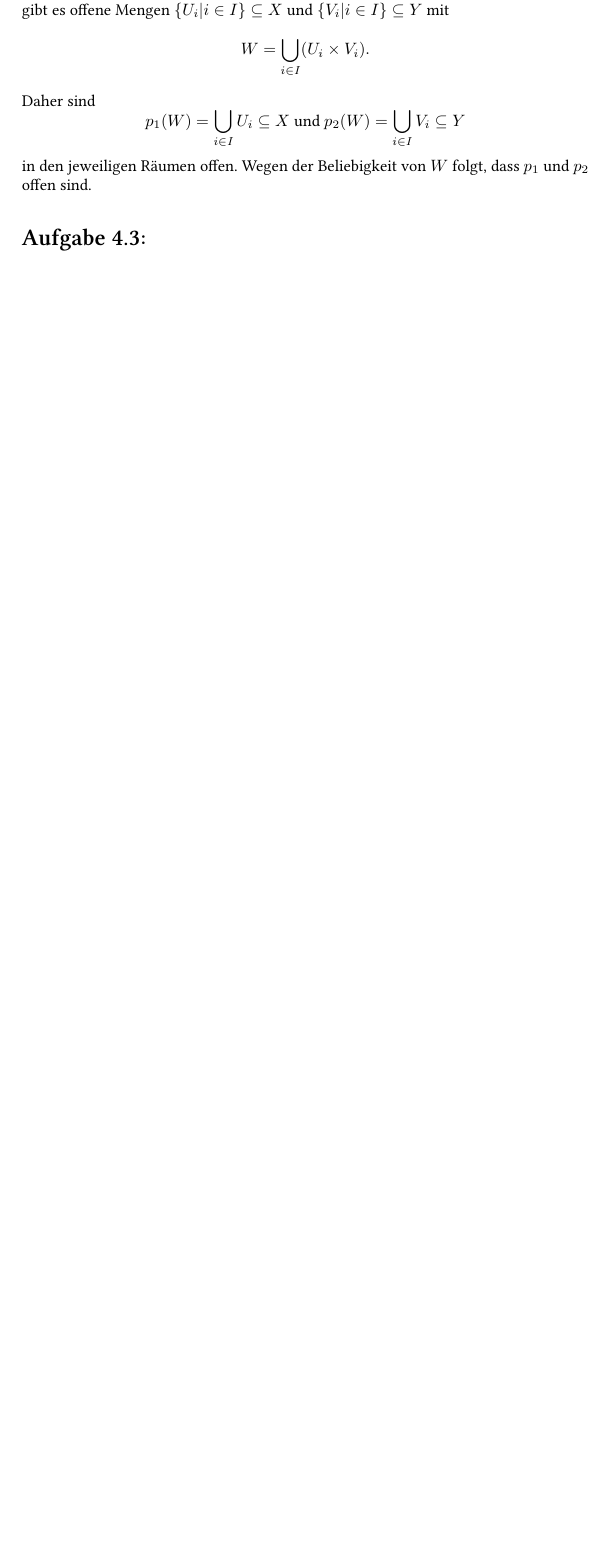
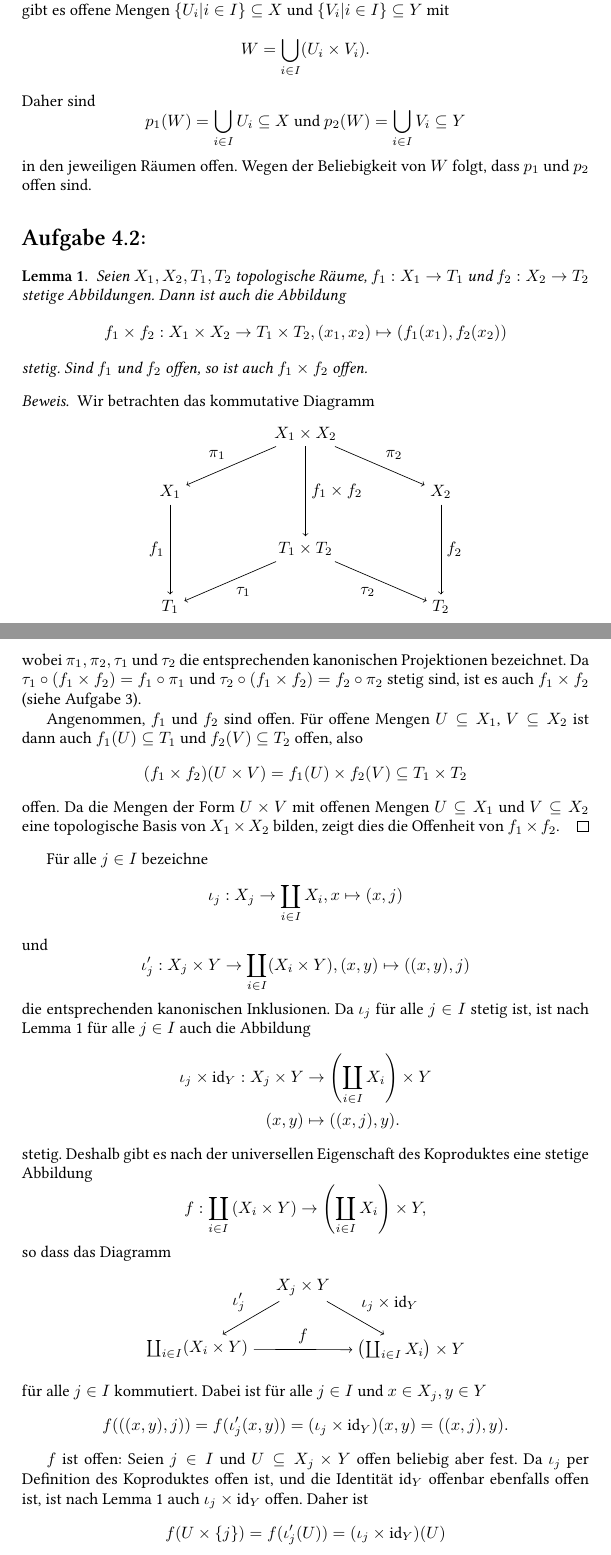
Before and after one commit to cionx/GeoTopo-Abgaben, a LaTeX document (Blatt 4/GeoTopo 4.tex, which reads mystyle.sty): part of page 1 of 2 before the commit and two parts of pages 1 and 2 of 3 after it, the two joined at a grey line, cut so that both start at the same text, the shorter picture padded with empty space. Compiled offline with XeLaTeX.

Commit message:
Blatt 4: Aufgabe 2 getippt.

```diff
--- a/Blatt 4/GeoTopo 4.tex
+++ b/Blatt 4/GeoTopo 4.tex
@@ -42,4 +42,83 @@ in den jeweiligen Räumen offen. Wegen der Beliebigkeit von $W$ folgt, dass $p_1
 
 
 
-\addtocounter{section}{1}
+\section{}
+
+\begin{lem}\label{lem: Funktionsprodukt}
+ Seien $X_1, X_2, T_1, T_2$ topologische Räume, $f_1 : X_1 \to T_1$ und $f_2 : X_2 \to T_2$ stetige Abbildungen. Dann ist auch die Abbildung
+ \[
+  f_1 \times f_2 : X_1 \times X_2 \to T_1 \times T_2, (x_1, x_2) \mapsto (f_1(x_1), f_2(x_2))
+ \]
+ stetig. Sind $f_1$ und $f_2$ offen, so ist auch $f_1 \times f_2$ offen.
+\end{lem}
+\begin{proof}
+ Wir betrachten das kommutative Diagramm
+ \begin{center}
+  \begin{tikzpicture}[node distance = 7em, auto]
+   \node (X_1 x X_2) {$X_1 \times X_2$};
+   \node (X_1) [below left = 2em and 5em of X_1 x X_2] {$X_1$};
+   \node (X_2) [below right = 2em and 5em of X_1 x X_2] {$X_2$};
+   \node (T_1 x T_2) [below of = X_1 x X_2] {$T_1 \times T_2$};
+   \node (T_1) [below of = X_1] {$T_1$};
+   \node (T_2) [below of = X_2] {$T_2$};
+   \draw[->] (X_1 x X_2) to node[swap]{$\pi_1$} (X_1);
+   \draw[->] (X_1 x X_2) to node{$\pi_2$} (X_2);
+   \draw[->] (X_1 x X_2) to node{$f_1 \times f_2$} (T_1 x T_2);
+   \draw[->] (X_1) to node[swap]{$f_1$} (T_1);
+   \draw[->] (X_2) to node{$f_2$} (T_2);
+   \draw[->] (T_1 x T_2) to node{$\tau_1$} (T_1);
+   \draw[->] (T_1 x T_2) to node[swap]{$\tau_2$} (T_2);
+  \end{tikzpicture}
+ \end{center}
+ wobei $\pi_1, \pi_2, \tau_1$ und $\tau_2$ die entsprechenden kanonischen Projektionen bezeichnet. Da $\tau_1 \circ (f_1 \times f_2) = f_1 \circ \pi_1$ und $\tau_2 \circ (f_1 \times f_2) = f_2 \circ \pi_2$ stetig sind, ist es auch $f_1 \times f_2$ (siehe Aufgabe 3).
+
+ Angenommen, $f_1$ und $f_2$ sind offen. Für offene Mengen $U \subseteq X_1$, $V \subseteq X_2$ ist dann auch $f_1(U) \subseteq T_1$ und $f_2(V) \subseteq T_2$ offen, also
+ \[
+  (f_1 \times f_2)(U \times V) = f_1(U) \times f_2(V) \subseteq T_1 \times T_2
+ \]
+ offen. Da die Mengen der Form $U \times V$ mit offenen Mengen $U \subseteq X_1$ und $V \subseteq X_2$ eine topologische Basis von $X_1 \times X_2$ bilden, zeigt dies die Offenheit von $f_1 \times f_2$.
+\end{proof}
+
+
+Für alle $j \in I$ bezeichne
+\[
+ \iota_j: X_j \to \coprod_{i \in I} X_i, x \mapsto (x,j)
+\]
+und
+\[
+ \iota'_j : X_j \times Y \to \coprod_{i \in I}(X_i \times Y), (x,y) \mapsto ((x,y),j)
+\]
+die entsprechenden kanonischen Inklusionen. Da $\iota_j$ für alle $j \in I$ stetig ist, ist nach Lemma \ref{lem: Funktionsprodukt} für alle $j \in I$ auch die Abbildung
+\begin{align*}
+ \iota_j \times \id_Y:
+ X_j \times Y &\to \left(\coprod_{i \in I} X_i\right) \times Y \\
+ (x,y) &\mapsto ((x,j),y).
+\end{align*}
+stetig. Deshalb gibt es nach der universellen Eigenschaft des Koproduktes eine stetige Abbildung
+\[
+ f: \coprod_{i \in I} \left( X_i \times Y \right) \to \left( \coprod_{i \in I} X_i \right) \times Y,
+\]
+so dass das Diagramm
+\begin{center}
+ \begin{tikzpicture}[node distance = 6em, auto]
+  \node (X_j x Y) {$X_j \times Y$};
+  \node (coprod X_j x Y) [below left = 2 em and 1 em of X_j x Y] {$\coprod_{i \in I} (X_i \times Y)$};
+  \node (coprod X_j x Y 2) [below right = 2 em and 1 em of X_j x Y] {$\left(\coprod_{i \in I} X_i\right) \times Y$};
+  \draw[->] (X_j x Y) to node[swap]{$\iota'_j$} (coprod X_j x Y);
+  \draw[->] (X_j x Y) to node{$\iota_j \times \id_Y$} (coprod X_j x Y 2);
+  \draw[->] (coprod X_j x Y) to node{$f$} (coprod X_j x Y 2);
+ \end{tikzpicture}
+\end{center}
+für alle $j \in I$ kommutiert. Dabei ist für alle $j \in I$ und $x \in X_j, y \in Y$
+\[
+ f( ((x,y),j) )
+ = f( \iota_j'(x,y) )
+ = (\iota_j \times \id_Y)(x,y)
+ = ((x,j),y).
+\]
+
+$f$ ist offen: Seien $j \in I$ und $U \subseteq X_j \times Y$ offen beliebig aber fest. Da $\iota_j$ per Definition des Koproduktes offen ist, und die Identität $\id_Y$ offenbar ebenfalls offen ist, ist nach Lemma \ref{lem: Funktionsprodukt} auch $\iota_j \times \id_Y$ offen. Daher ist
+\[
+ f(U \times \{j\})
+ = f(\iota_j'(U))
+ = (\iota_j \times \id_Y)(U)
--- a/mystyle.sty
+++ b/mystyle.sty
@@ -6,6 +6,7 @@
 \usepackage{mathtools}
 \usepackage{enumerate}
 \usepackage{tikz}
+\usetikzlibrary{positioning}
 
 \renewcommand{\thesection}{Aufgabe \blattNummer.\arabic{section}:} %das Makro wird in der jeweiligen Datei gesetzt
 \renewcommand{\thesubsection}{\arabic{subsection}.}
```
Also changed, not shown: Blatt 4/GeoTopo 4.pdf, Blatt 4/GeoTopo 4.tex (15 more changed lines).
